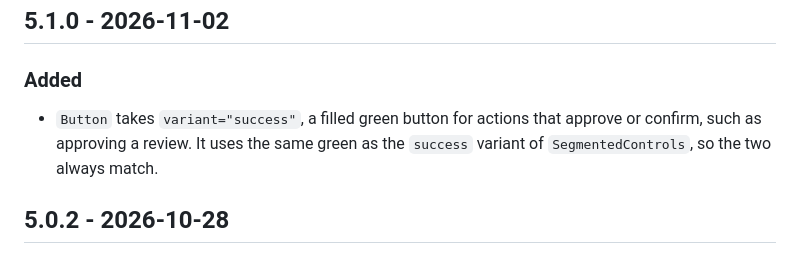
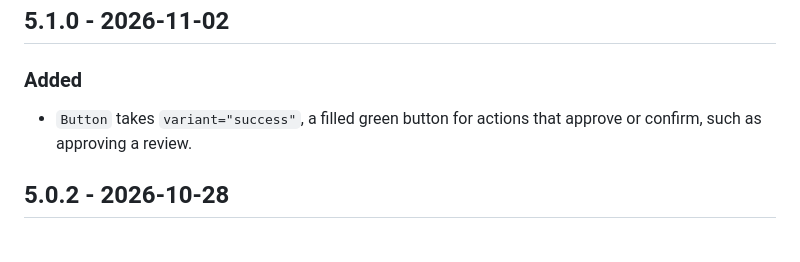
Before and after one commit to eqtylab/equality, a Markdown page: packages/ui/CHANGELOG.md, the part around the change. Rendered like a GitHub page.

Commit message:
Update packages/ui/CHANGELOG.md
Co-authored-by: Henry Wilkinson <henry@wilkinson.graphics>

```diff
--- a/packages/ui/CHANGELOG.md
+++ b/packages/ui/CHANGELOG.md
@@ -6,9 +6,7 @@ Notable changes to Equality are recorded here, following [Keep a Changelog](http
 
 ### Added
 
-- `Button` takes `variant="success"`, a filled green button for actions that approve or confirm,
-  such as approving a review. It uses the same green as the `success` variant of
-  `SegmentedControls`, so the two always match.
+- `Button` takes `variant="success"`, a filled green button for actions that approve or confirm, such as approving a review.
 
 ## 5.0.2 - 2026-10-28
 
```
